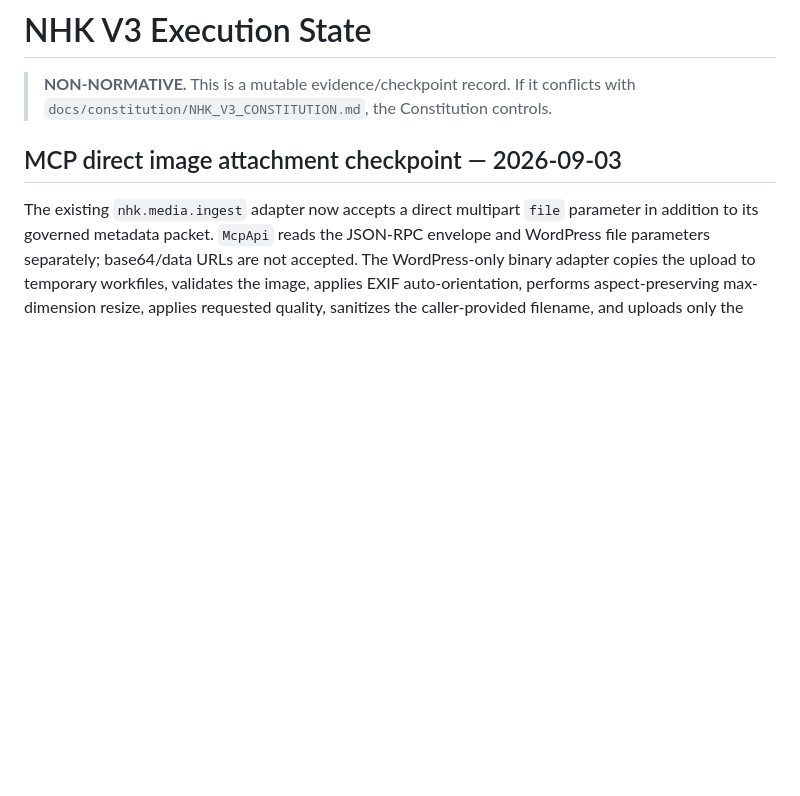
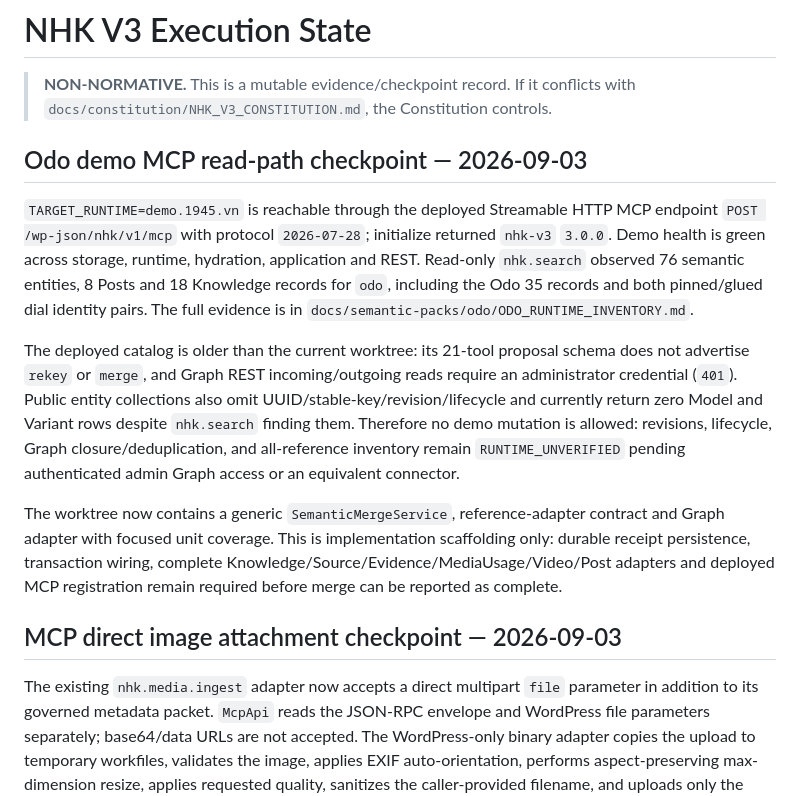
Before and after one commit to danhbabieu/nhkv3, a Markdown page: docs/architecture/V3_EXECUTION_STATE.md, the part around the change. GitHub-like rendering; blank space fills up the shorter version.

Commit message:
docs: record demo Odo MCP inventory evidence

```diff
--- a/docs/architecture/V3_EXECUTION_STATE.md
+++ b/docs/architecture/V3_EXECUTION_STATE.md
@@ -3,6 +3,31 @@
 > **NON-NORMATIVE.** This is a mutable evidence/checkpoint record. If it
 > conflicts with `docs/constitution/NHK_V3_CONSTITUTION.md`, the Constitution
 > controls.
+
+## Odo demo MCP read-path checkpoint — 2026-09-03
+
+`TARGET_RUNTIME=demo.1945.vn` is reachable through the deployed Streamable HTTP
+MCP endpoint `POST /wp-json/nhk/v1/mcp` with protocol `2026-07-28`; initialize
+returned `nhk-v3` `3.0.0`. Demo health is green across storage, runtime,
+hydration, application and REST. Read-only `nhk.search` observed 76 semantic
+entities, 8 Posts and 18 Knowledge records for `odo`, including the Odo 35
+records and both pinned/glued dial identity pairs. The full evidence is in
+`docs/semantic-packs/odo/ODO_RUNTIME_INVENTORY.md`.
+
+The deployed catalog is older than the current worktree: its 21-tool proposal
+schema does not advertise `rekey` or `merge`, and Graph REST incoming/outgoing
+reads require an administrator credential (`401`). Public entity collections
+also omit UUID/stable-key/revision/lifecycle and currently return zero Model and
+Variant rows despite `nhk.search` finding them. Therefore no demo mutation is
+allowed: revisions, lifecycle, Graph closure/deduplication, and all-reference
+inventory remain `RUNTIME_UNVERIFIED` pending authenticated admin Graph access
+or an equivalent connector.
+
+The worktree now contains a generic `SemanticMergeService`, reference-adapter
+contract and Graph adapter with focused unit coverage. This is implementation
+scaffolding only: durable receipt persistence, transaction wiring, complete
+Knowledge/Source/Evidence/MediaUsage/Video/Post adapters and deployed MCP
+registration remain required before merge can be reported as complete.
 
 ## MCP direct image attachment checkpoint — 2026-09-03
 
```
Also changed, not shown: 1 other file.
